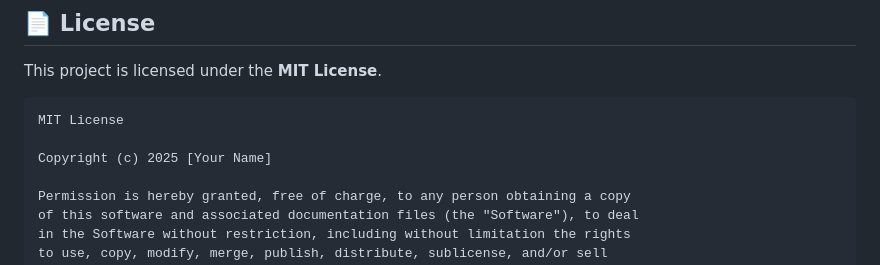
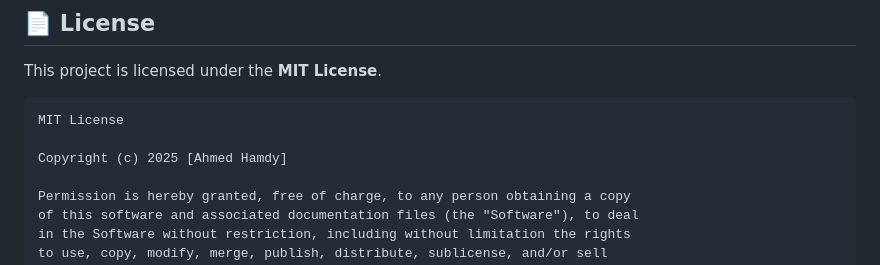
Before and after one commit to AhmedHamdy678/Pharmacy_Management_System, a Markdown page: README.md, the part around the change. GitHub-like rendering.

````diff
--- a/README.md
+++ b/README.md
@@ -339,7 +339,7 @@ This project is licensed under the **MIT License**.
 ```
 MIT License
 
-Copyright (c) 2025 [Your Name]
+Copyright (c) 2025 [Ahmed Hamdy]
 
 Permission is hereby granted, free of charge, to any person obtaining a copy
 of this software and associated documentation files (the "Software"), to deal
````
